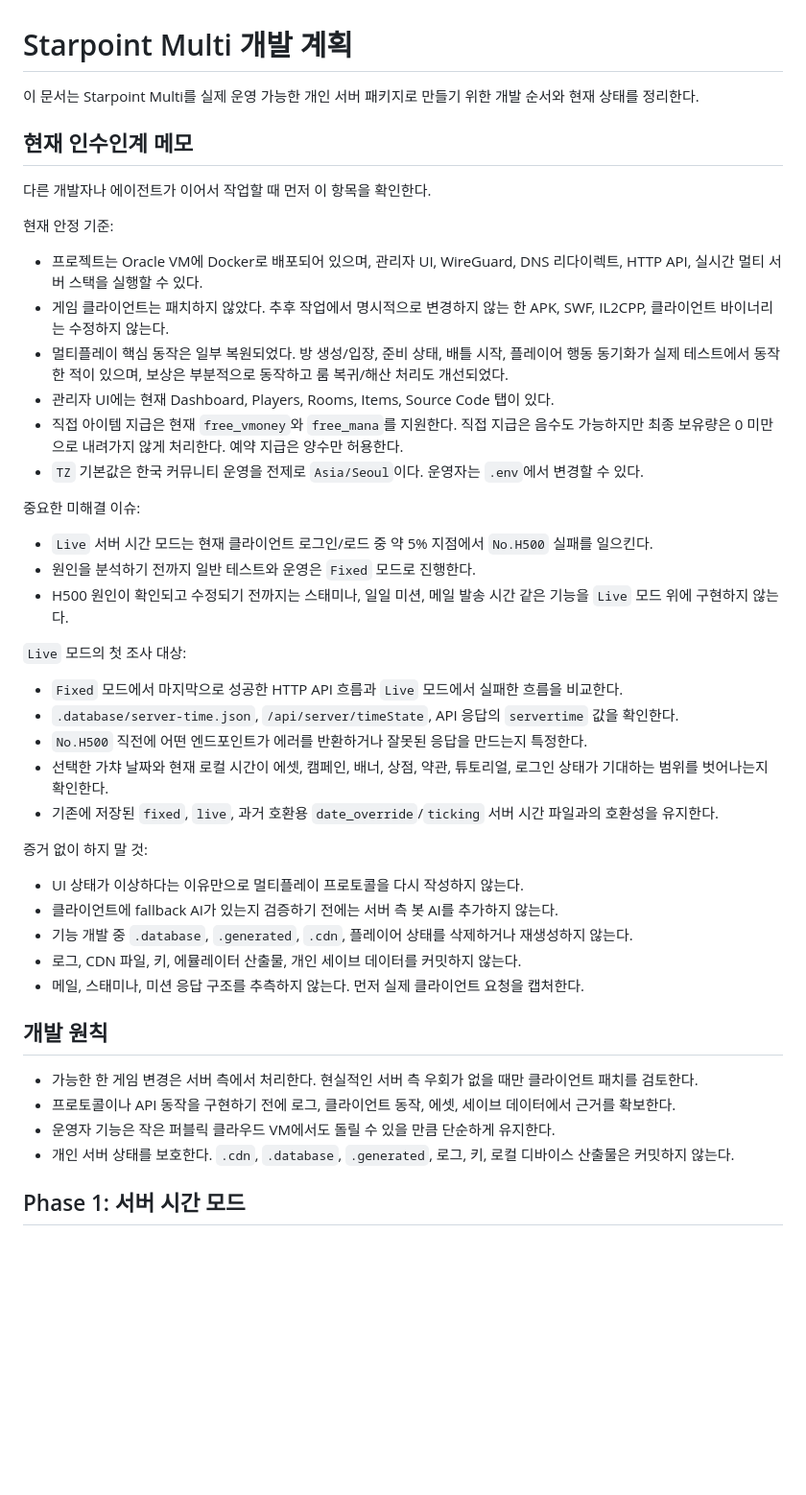
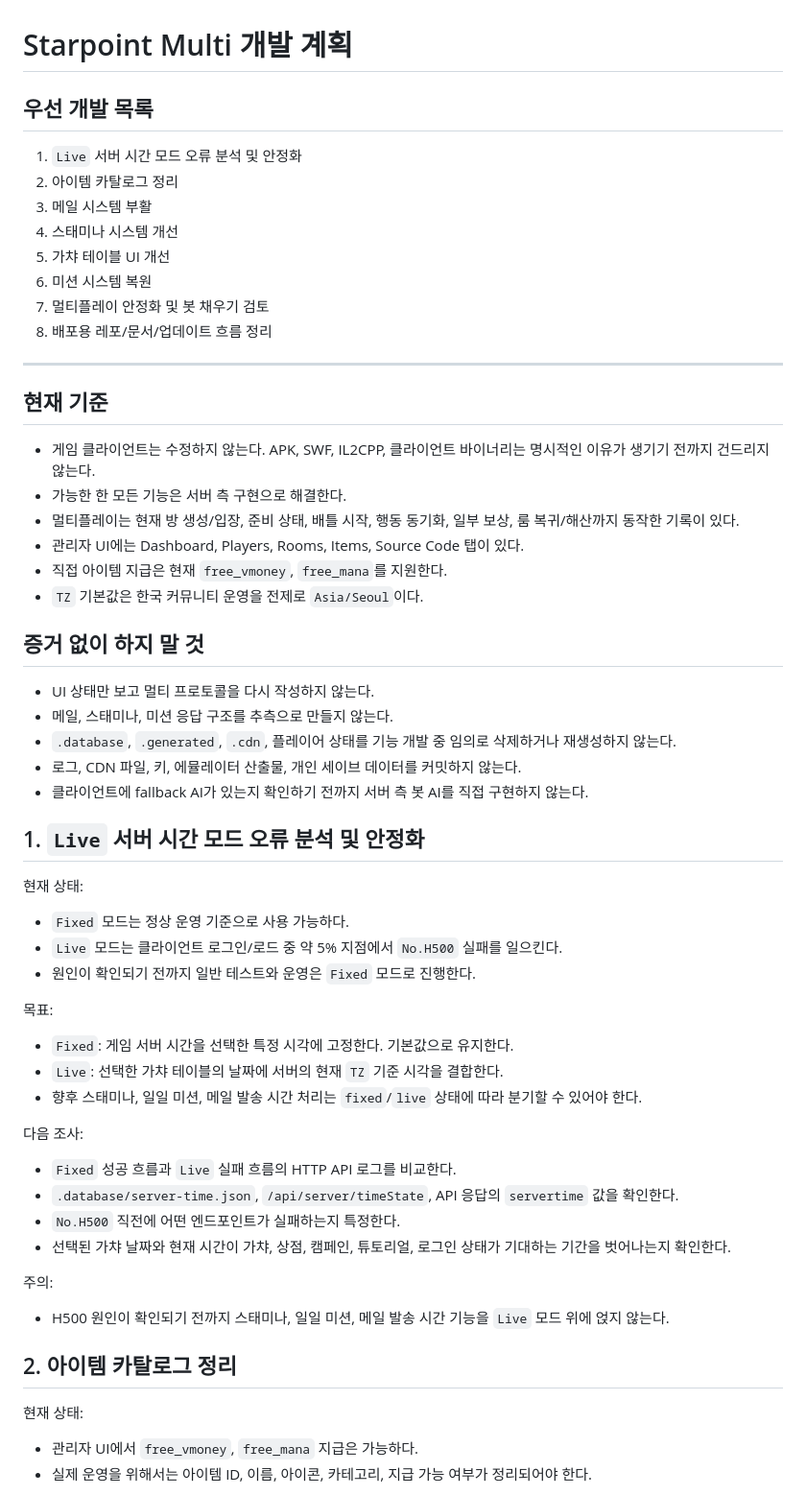
Before and after one commit to YeonSD/starpoint-multi, a Markdown page: docs/development-plan.md, the part around one of its changes. Shown at 96% size. Rendered like a GitHub page; blank space fills up the shorter version.

```diff
--- a/docs/development-plan.md
+++ b/docs/development-plan.md
@@ -1,48 +1,64 @@
 # Starpoint Multi 개발 계획
 
-이 문서는 Starpoint Multi를 실제 운영 가능한 개인 서버 패키지로 만들기 위한 개발 순서와 현재 상태를 정리한다.
+## 우선 개발 목록
 
-## 현재 인수인계 메모
+1. `Live` 서버 시간 모드 오류 분석 및 안정화
+2. 아이템 카탈로그 정리
+3. 메일 시스템 부활
+4. 스태미나 시스템 개선
+5. 가챠 테이블 UI 개선
+6. 미션 시스템 복원
+7. 멀티플레이 안정화 및 봇 채우기 검토
+8. 배포용 레포/문서/업데이트 흐름 정리
 
-다른 개발자나 에이전트가 이어서 작업할 때 먼저 이 항목을 확인한다.
+---
 
-현재 안정 기준:
+## 현재 기준
 
-- 프로젝트는 Oracle VM에 Docker로 배포되어 있으며, 관리자 UI, WireGuard, DNS 리다이렉트, HTTP API, 실시간 멀티 서버 스택을 실행할 수 있다.
-- 게임 클라이언트는 패치하지 않았다. 추후 작업에서 명시적으로 변경하지 않는 한 APK, SWF, IL2CPP, 클라이언트 바이너리는 수정하지 않는다.
-- 멀티플레이 핵심 동작은 일부 복원되었다. 방 생성/입장, 준비 상태, 배틀 시작, 플레이어 행동 동기화가 실제 테스트에서 동작한 적이 있으며, 보상은 부분적으로 동작하고 룸 복귀/해산 처리도 개선되었다.
-- 관리자 UI에는 현재 Dashboard, Players, Rooms, Items, Source Code 탭이 있다.
-- 직접 아이템 지급은 현재 `free_vmoney`와 `free_mana`를 지원한다. 직접 지급은 음수도 가능하지만 최종 보유량은 0 미만으로 내려가지 않게 처리한다. 예약 지급은 양수만 허용한다.
-- `TZ` 기본값은 한국 커뮤니티 운영을 전제로 `Asia/Seoul`이다. 운영자는 `.env`에서 변경할 수 있다.
+- 게임 클라이언트는 수정하지 않는다. APK, SWF, IL2CPP, 클라이언트 바이너리는 명시적인 이유가 생기기 전까지 건드리지 않는다.
+- 가능한 한 모든 기능은 서버 측 구현으로 해결한다.
+- 멀티플레이는 현재 방 생성/입장, 준비 상태, 배틀 시작, 행동 동기화, 일부 보상, 룸 복귀/해산까지 동작한 기록이 있다.
+- 관리자 UI에는 Dashboard, Players, Rooms, Items, Source Code 탭이 있다.
+- 직접 아이템 지급은 현재 `free_vmoney`, `free_mana`를 지원한다.
+- `TZ` 기본값은 한국 커뮤니티 운영을 전제로 `Asia/Seoul`이다.
 
-중요한 미해결 이슈:
+## 증거 없이 하지 말 것
 
-- `Live` 서버 시간 모드는 현재 클라이언트 로그인/로드 중 약 5% 지점에서 `No.H500` 실패를 일으킨다.
-- 원인을 분석하기 전까지 일반 테스트와 운영은 `Fixed` 모드로 진행한다.
-- H500 원인이 확인되고 수정되기 전까지는 스태미나, 일일 미션, 메일 발송 시간 같은 기능을 `Live` 모드 위에 구현하지 않는다.
+- UI 상태만 보고 멀티 프로토콜을 다시 작성하지 않는다.
+- 메일, 스태미나, 미션 응답 구조를 추측으로 만들지 않는다.
+- `.database`, `.generated`, `.cdn`, 플레이어 상태를 기능 개발 중 임의로 삭제하거나 재생성하지 않는다.
+- 로그, CDN 파일, 키, 에뮬레이터 산출물, 개인 세이브 데이터를 커밋하지 않는다.
+- 클라이언트에 fallback AI가 있는지 확인하기 전까지 서버 측 봇 AI를 직접 구현하지 않는다.
 
-`Live` 모드의 첫 조사 대상:
+## 1. `Live` 서버 시간 모드 오류 분석 및 안정화
 
-- `Fixed` 모드에서 마지막으로 성공한 HTTP API 흐름과 `Live` 모드에서 실패한 흐름을 비교한다.
+현재 상태:
+
+- `Fixed` 모드는 정상 운영 기준으로 사용 가능하다.
+- `Live` 모드는 클라이언트 로그인/로드 중 약 5% 지점에서 `No.H500` 실패를 일으킨다.
+- 원인이 확인되기 전까지 일반 테스트와 운영은 `Fixed` 모드로 진행한다.
+
+목표:
+
+- `Fixed`: 게임 서버 시간을 선택한 특정 시각에 고정한다. 기본값으로 유지한다.
+- `Live`: 선택한 가챠 테이블의 날짜에 서버의 현재 `TZ` 기준 시각을 결합한다.
+- 향후 스태미나, 일일 미션, 메일 발송 시간 처리는 `fixed`/`live` 상태에 따라 분기할 수 있어야 한다.
+
+다음 조사:
+
+- `Fixed` 성공 흐름과 `Live` 실패 흐름의 HTTP API 로그를 비교한다.
 - `.database/server-time.json`, `/api/server/timeState`, API 응답의 `servertime` 값을 확인한다.
-- `No.H500` 직전에 어떤 엔드포인트가 에러를 반환하거나 잘못된 응답을 만드는지 특정한다.
-- 선택한 가챠 날짜와 현재 로컬 시간이 에셋, 캠페인, 배너, 상점, 약관, 튜토리얼, 로그인 상태가 기대하는 범위를 벗어나는지 확인한다.
-- 기존에 저장된 `fixed`, `live`, 과거 호환용 `date_override`/`ticking` 서버 시간 파일과의 호환성을 유지한다.
+- `No.H500` 직전에 어떤 엔드포인트가 실패하는지 특정한다.
+- 선택된 가챠 날짜와 현재 시간이 가챠, 상점, 캠페인, 튜토리얼, 로그인 상태가 기대하는 기간을 벗어나는지 확인한다.
 
-증거 없이 하지 말 것:
+주의:
 
-- UI 상태가 이상하다는 이유만으로 멀티플레이 프로토콜을 다시 작성하지 않는다.
-- 클라이언트에 fallback AI가 있는지 검증하기 전에는 서버 측 봇 AI를 추가하지 않는다.
-- 기능 개발 중 `.database`, `.generated`, `.cdn`, 플레이어 상태를 삭제하거나 재생성하지 않는다.
-- 로그, CDN 파일, 키, 에뮬레이터 산출물, 개인 세이브 데이터를 커밋하지 않는다.
-- 메일, 스태미나, 미션 응답 구조를 추측하지 않는다. 먼저 실제 클라이언트 요청을 캡처한다.
+- H500 원인이 확인되기 전까지 스태미나, 일일 미션, 메일 발송 시간 기능을 `Live` 모드 위에 얹지 않는다.
 
-## 개발 원칙
+## 2. 아이템 카탈로그 정리
 
-- 가능한 한 게임 변경은 서버 측에서 처리한다. 현실적인 서버 측 우회가 없을 때만 클라이언트 패치를 검토한다.
-- 프로토콜이나 API 동작을 구현하기 전에 로그, 클라이언트 동작, 에셋, 세이브 데이터에서 근거를 확보한다.
-- 운영자 기능은 작은 퍼블릭 클라우드 VM에서도 돌릴 수 있을 만큼 단순하게 유지한다.
-- 개인 서버 상태를 보호한다. `.cdn`, `.database`, `.generated`, 로그, 키, 로컬 디바이스 산출물은 커밋하지 않는다.
+현재 상태:
 
-## Phase 1: 서버 시간 모드
+- 관리자 UI에서 `free_vmoney`, `free_mana` 지급은 가능하다.
+- 실제 운영을 위해서는 아이템 ID, 이름, 아이콘, 카테고리, 지급 가능 여부가 정리되어야 한다.
 
```
Also changed, not shown: other parts of docs/development-plan.md (+82 -94 lines).
